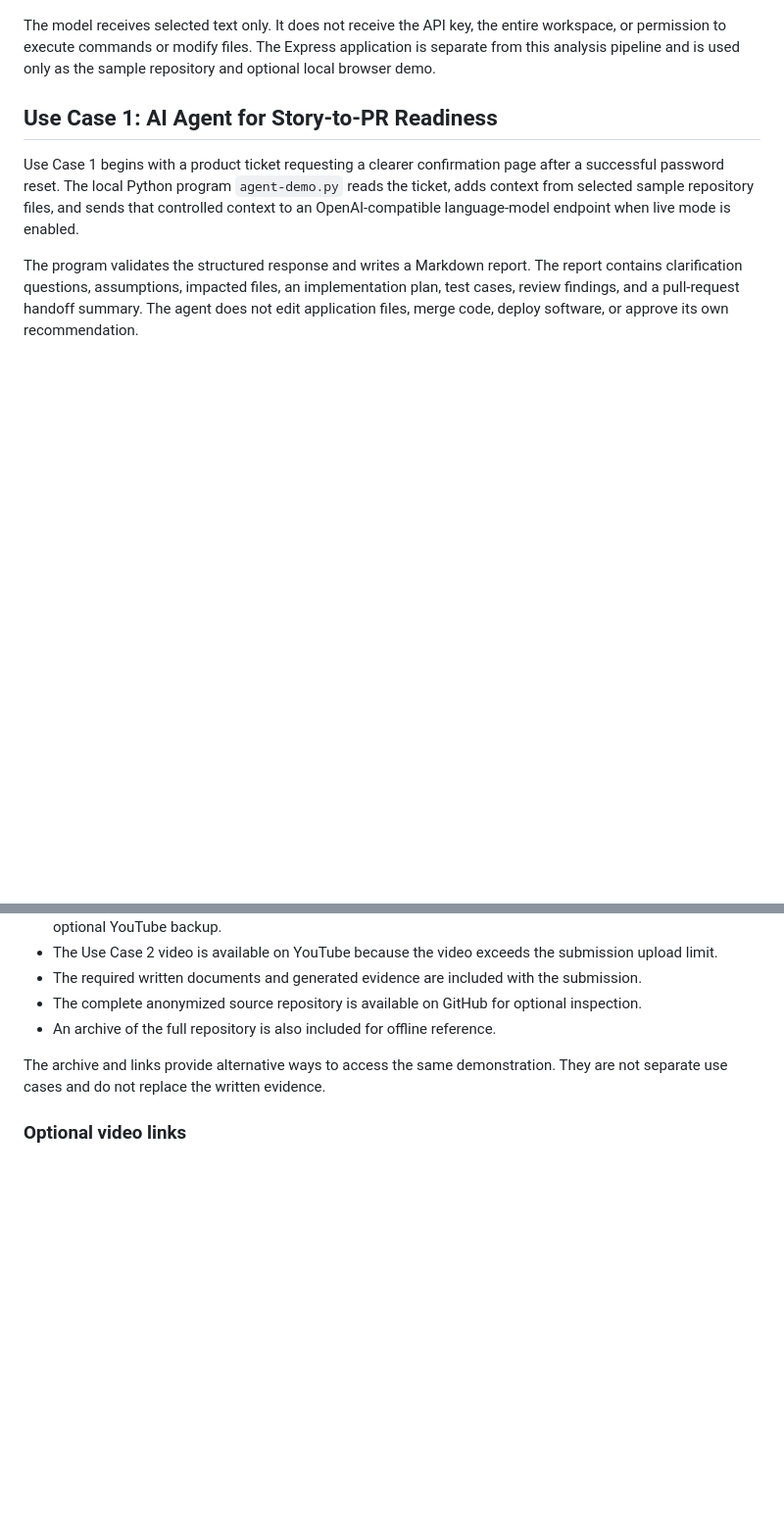
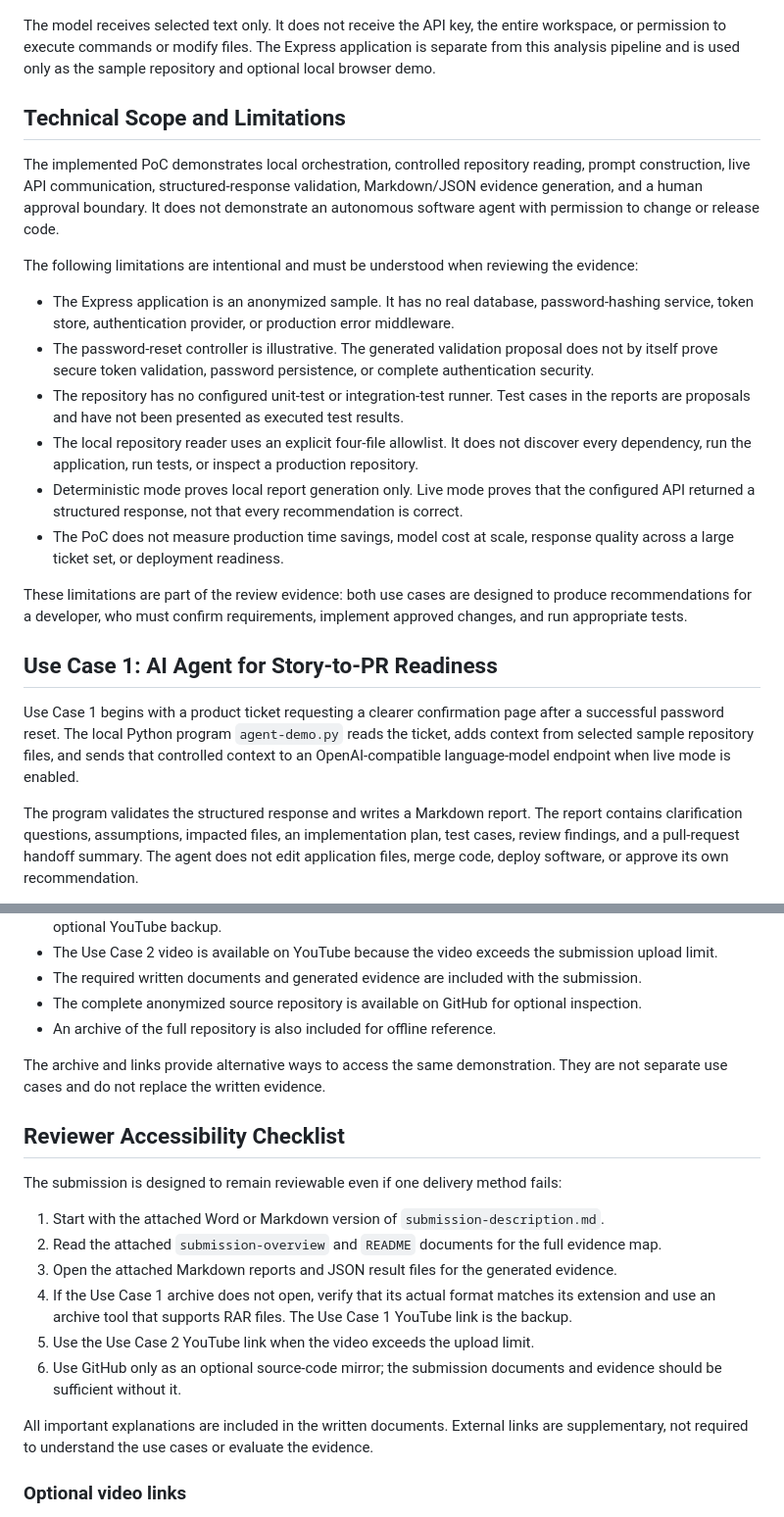
Before and after one commit to ebtenorio/MyridiusAiPoC, a Markdown page: docs/submission-description.md, 2 parts joined by grey strips. Shown at 98% size. Rendered like a GitHub page; blank space fills up the shorter version.

Commit message:
updated the description in the submission page.

````diff
--- a/docs/submission-description.md
+++ b/docs/submission-description.md
@@ -30,6 +30,21 @@ flowchart LR
 ```
 
 The model receives selected text only. It does not receive the API key, the entire workspace, or permission to execute commands or modify files. The Express application is separate from this analysis pipeline and is used only as the sample repository and optional local browser demo.
+
+## Technical Scope and Limitations
+
+The implemented PoC demonstrates local orchestration, controlled repository reading, prompt construction, live API communication, structured-response validation, Markdown/JSON evidence generation, and a human approval boundary. It does not demonstrate an autonomous software agent with permission to change or release code.
+
+The following limitations are intentional and must be understood when reviewing the evidence:
+
+- The Express application is an anonymized sample. It has no real database, password-hashing service, token store, authentication provider, or production error middleware.
+- The password-reset controller is illustrative. The generated validation proposal does not by itself prove secure token validation, password persistence, or complete authentication security.
+- The repository has no configured unit-test or integration-test runner. Test cases in the reports are proposals and have not been presented as executed test results.
+- The local repository reader uses an explicit four-file allowlist. It does not discover every dependency, run the application, run tests, or inspect a production repository.
+- Deterministic mode proves local report generation only. Live mode proves that the configured API returned a structured response, not that every recommendation is correct.
+- The PoC does not measure production time savings, model cost at scale, response quality across a large ticket set, or deployment readiness.
+
+These limitations are part of the review evidence: both use cases are designed to produce recommendations for a developer, who must confirm requirements, implement approved changes, and run appropriate tests.
 
 ## Use Case 1: AI Agent for Story-to-PR Readiness
 
@@ -106,6 +121,19 @@ The demonstrations can also run in deterministic offline mode. Live mode require
 
 The archive and links provide alternative ways to access the same demonstration. They are not separate use cases and do not replace the written evidence.
 
+## Reviewer Accessibility Checklist
+
+The submission is designed to remain reviewable even if one delivery method fails:
+
+1. Start with the attached Word or Markdown version of `submission-description.md`.
+2. Read the attached `submission-overview` and `README` documents for the full evidence map.
+3. Open the attached Markdown reports and JSON result files for the generated evidence.
+4. If the Use Case 1 archive does not open, verify that its actual format matches its extension and use an archive tool that supports RAR files. The Use Case 1 YouTube link is the backup.
+5. Use the Use Case 2 YouTube link when the video exceeds the upload limit.
+6. Use GitHub only as an optional source-code mirror; the submission documents and evidence should be sufficient without it.
+
+All important explanations are included in the written documents. External links are supplementary, not required to understand the use cases or evaluate the evidence.
+
 ### Optional video links
 
 - Use Case 1: https://www.youtube.com/watch?v=ic6pXUANFSM
````
